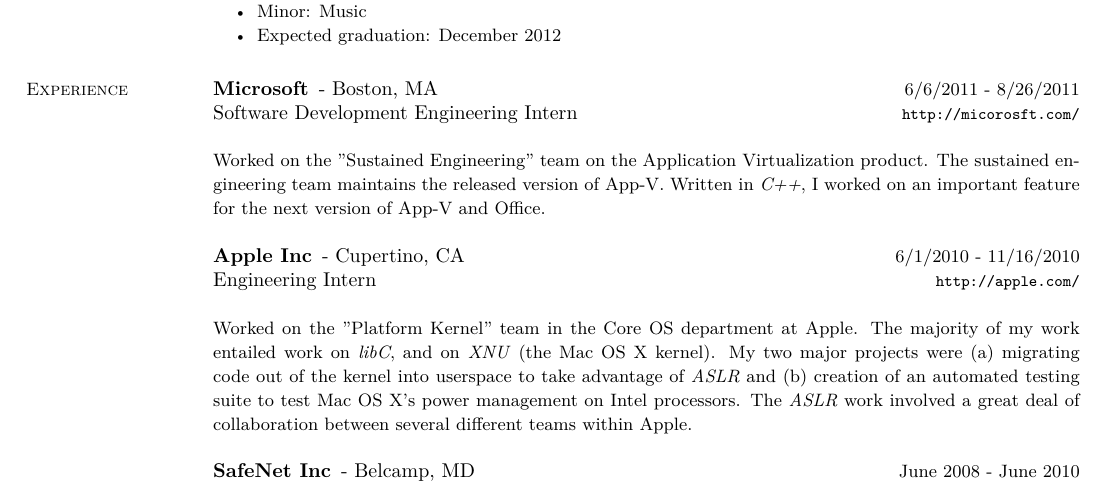
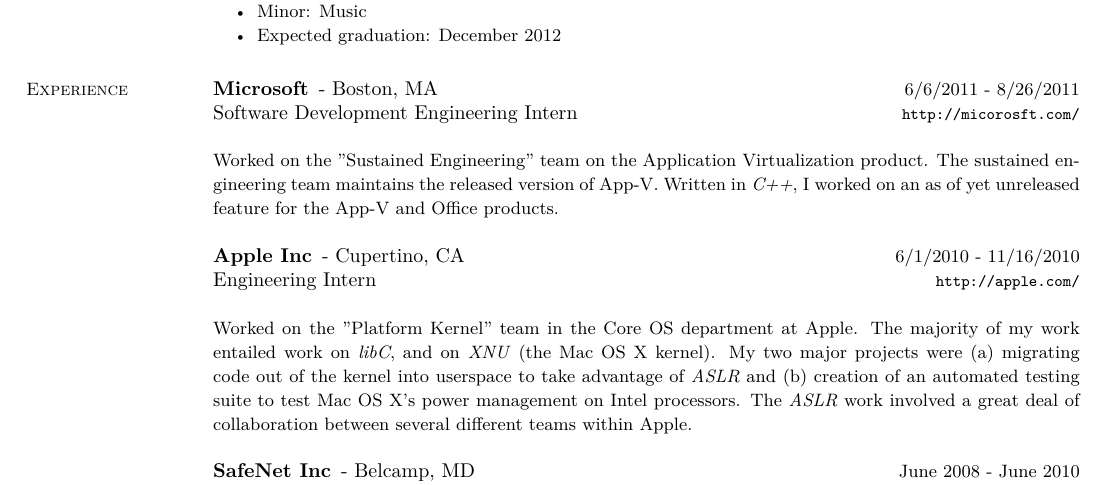
Before and after one commit to eatnumber1/resume, a LaTeX CV (resume.tex): part of the page, cut so that both start at the same text. Compiled offline with XeLaTeX.

Commit message:
Fix description of MS work.

```diff
--- a/resume.tex
+++ b/resume.tex
@@ -48,7 +48,7 @@
 		\employer{Microsoft}{Boston, MA}{6/6/2011 - 8/26/2011}{Software Development Engineering Intern}{http://micorosft.com/}
 
 		\small
-		Worked on the "Sustained Engineering" team on the \href{http://www.microsoft.com/windows/enterprise/solutions/virtualization/products/app-v.aspx}{Application Virtualization} product. The sustained engineering team maintains the released version of App-V. Written in \emph{C++}, I worked on an important feature for the next version of App-V and Office.
+		Worked on the "Sustained Engineering" team on the \href{http://www.microsoft.com/windows/enterprise/solutions/virtualization/products/app-v.aspx}{Application Virtualization} product. The sustained engineering team maintains the released version of App-V. Written in \emph{C++}, I worked on an as of yet unreleased feature for the App-V and Office products.
 		\normalsize
 		\\
 		\employer{Apple Inc}{Cupertino, CA}{6/1/2010 - 11/16/2010}{Engineering Intern}{http://apple.com/}
```
Also changed, not shown: 1 other file.
